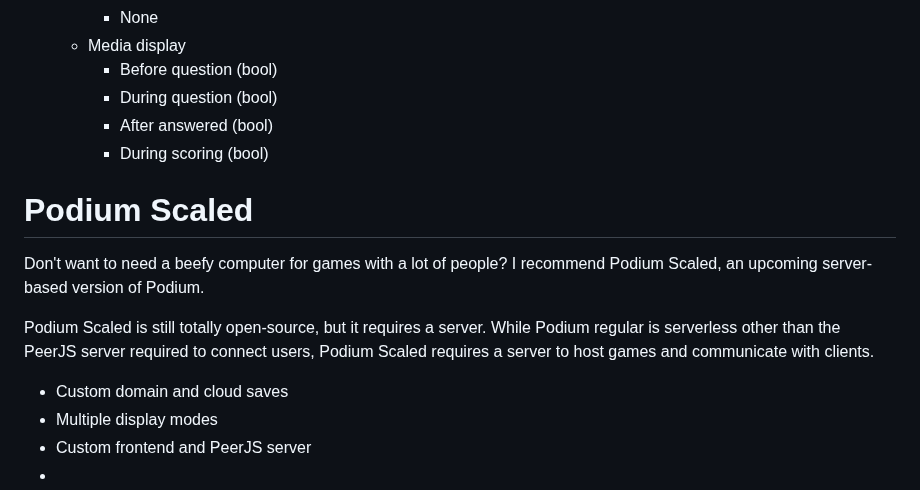
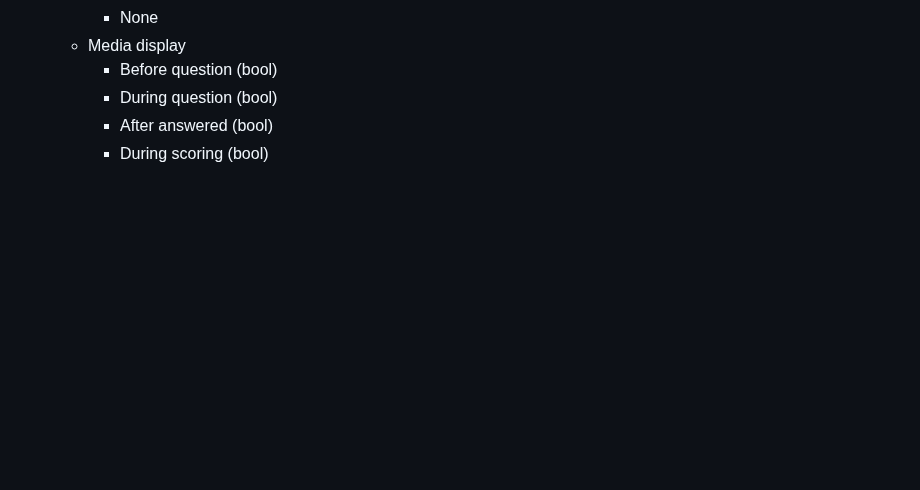
Before and after one commit to bluelinden/podium, a Markdown page: readme.md, the part around the change. Drawn GitHub-style; blank space fills up the shorter version.

Commit message:
Updated schema + docs

```diff
--- a/readme.md
+++ b/readme.md
@@ -173,13 +173,3 @@ Users connect to a specific Host. Games are "shared experiences" that are manage
         * During question (bool)
         * After answered (bool)
         * During scoring (bool)
-
-# Podium Scaled
-
-Don't want to need a beefy computer for games with a lot of people? I recommend Podium Scaled, an upcoming server-based version of Podium.
-
-Podium Scaled is still totally open-source, but it requires a server. While Podium regular is serverless other than the PeerJS server required to connect users, Podium Scaled requires a server to host games and communicate with clients.
-* Custom domain and cloud saves
-* Multiple display modes
-* Custom frontend and PeerJS server
-*
```
